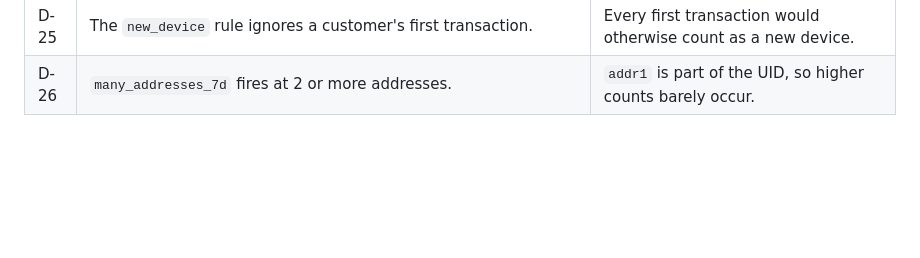
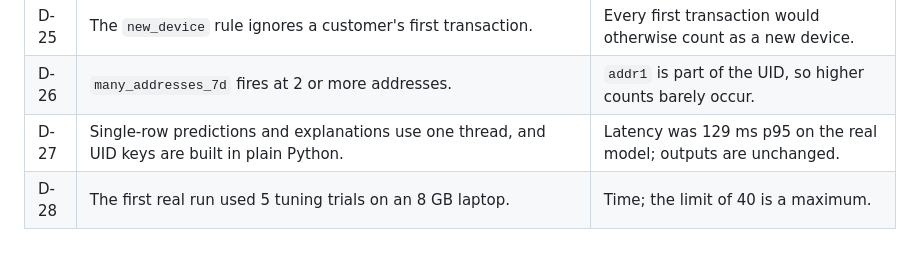
Before and after one commit to RheaDso/FraudDetection, a Markdown page: DECISIONS.md, the part around the change. Drawn GitHub-style; blank space fills up the shorter version.

```diff
--- a/DECISIONS.md
+++ b/DECISIONS.md
@@ -30,3 +30,5 @@ All are applied in the code.
 | D-24 | The recommendation excludes the rules baseline and is chosen on TEST. | FR-6.6 requires TEST; the report says the figures are optimistic. |
 | D-25 | The `new_device` rule ignores a customer's first transaction. | Every first transaction would otherwise count as a new device. |
 | D-26 | `many_addresses_7d` fires at 2 or more addresses. | `addr1` is part of the UID, so higher counts barely occur. |
+| D-27 | Single-row predictions and explanations use one thread, and UID keys are built in plain Python. | Latency was 129 ms p95 on the real model; outputs are unchanged. |
+| D-28 | The first real run used 5 tuning trials on an 8 GB laptop. | Time; the limit of 40 is a maximum. |
```
Also changed, not shown: README.md (+32 -8 lines), reports/RUN_SUMMARY.md (added, +54 -0 lines), docs/vdr_vs_k.png (added), 6 other files.
